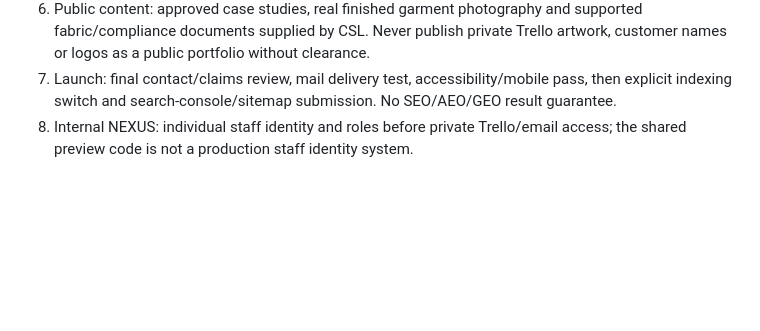
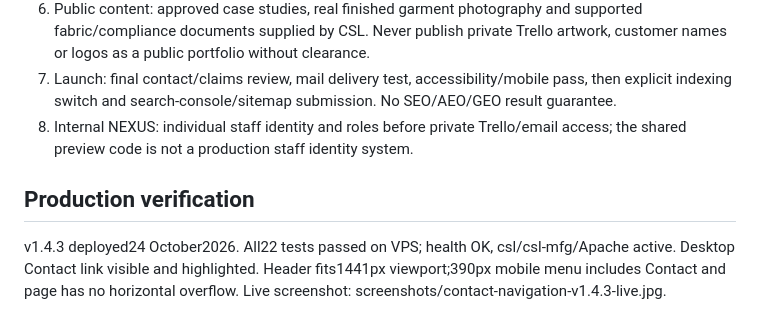
Before and after one commit to amitaxonsg/CSL-MFG, a Markdown page: docs/TRELLO-WEBSITE-GAP-REVIEW.md, the part around the change. Drawn GitHub-style; blank space fills up the shorter version.

Commit message:
Record Contact navigation deployment and mobile verification

```diff
--- a/docs/TRELLO-WEBSITE-GAP-REVIEW.md
+++ b/docs/TRELLO-WEBSITE-GAP-REVIEW.md
@@ -30,3 +30,7 @@ Contact Us appears in the main desktop and mobile navigation (previously mobile-
 6. Public content: approved case studies, real finished garment photography and supported fabric/compliance documents supplied by CSL. Never publish private Trello artwork, customer names or logos as a public portfolio without clearance.
 7. Launch: final contact/claims review, mail delivery test, accessibility/mobile pass, then explicit indexing switch and search-console/sitemap submission. No SEO/AEO/GEO result guarantee.
 8. Internal NEXUS: individual staff identity and roles before private Trello/email access; the shared preview code is not a production staff identity system.
+
+## Production verification
+
+v1.4.3 deployed24 October2026. All22 tests passed on VPS; health OK, csl/csl-mfg/Apache active. Desktop Contact link visible and highlighted. Header fits1441px viewport;390px mobile menu includes Contact and page has no horizontal overflow. Live screenshot: screenshots/contact-navigation-v1.4.3-live.jpg.
```
Also changed, not shown: docs/screenshots/contact-navigation-v1.4.3-live.jpg (added).
